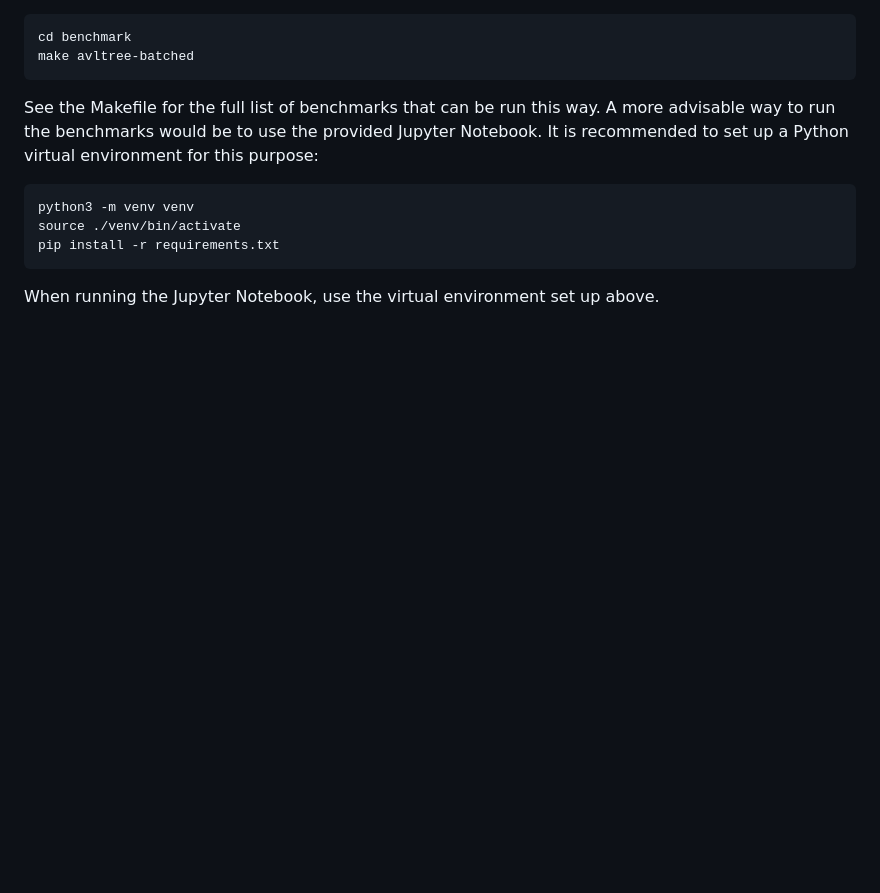
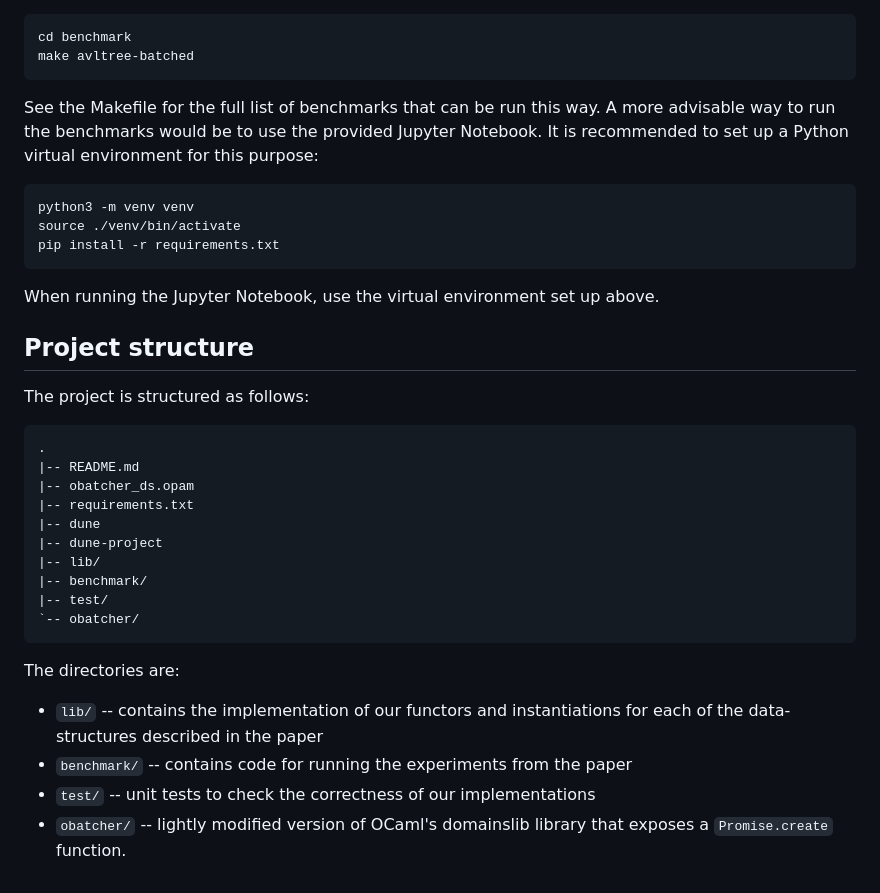
Before and after one commit to verse-lab/obatcher_ds, a Markdown page: README.md, the part around the change. Rendered like a GitHub page; blank space fills up the shorter version.

Commit message:
added project structure

````diff
--- a/README.md
+++ b/README.md
@@ -184,3 +184,28 @@ pip install -r requirements.txt
 ```
 
 When running the Jupyter Notebook, use the virtual environment set up above.
+
+
+## Project structure
+
+The project is structured as follows:
+
+```
+.
+|-- README.md
+|-- obatcher_ds.opam
+|-- requirements.txt
+|-- dune
+|-- dune-project
+|-- lib/
+|-- benchmark/
+|-- test/
+`-- obatcher/
+```
+
+The directories are:
+
+- `lib/` -- contains the implementation of our functors and instantiations for each of the data-structures described in the paper
+- `benchmark/` -- contains code for running the experiments from the paper
+- `test/` -- unit tests to check the correctness of our implementations
+- `obatcher/` -- lightly modified version of OCaml's domainslib library that exposes a `Promise.create` function.
````
